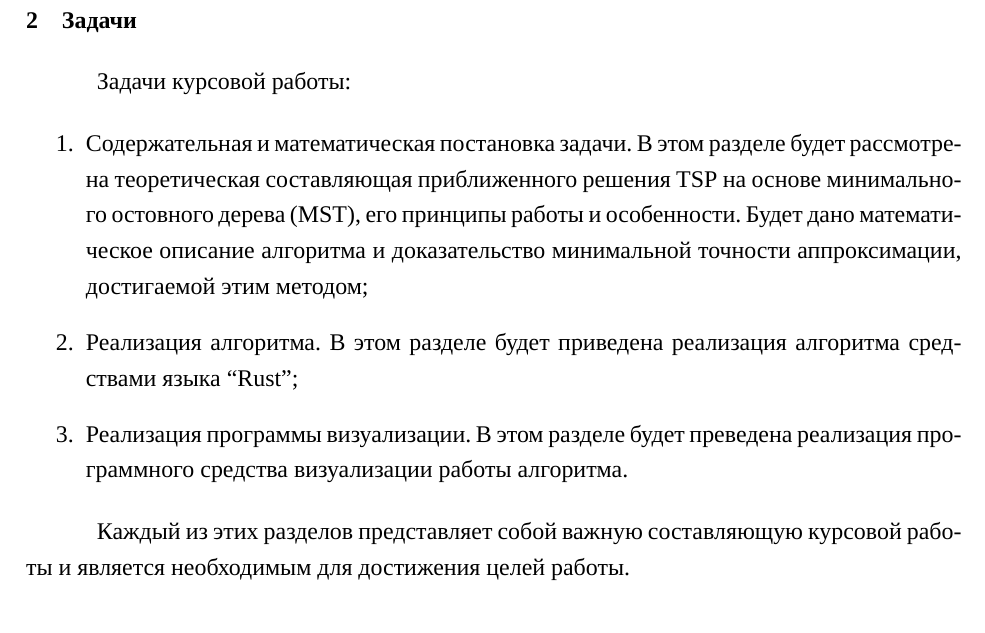
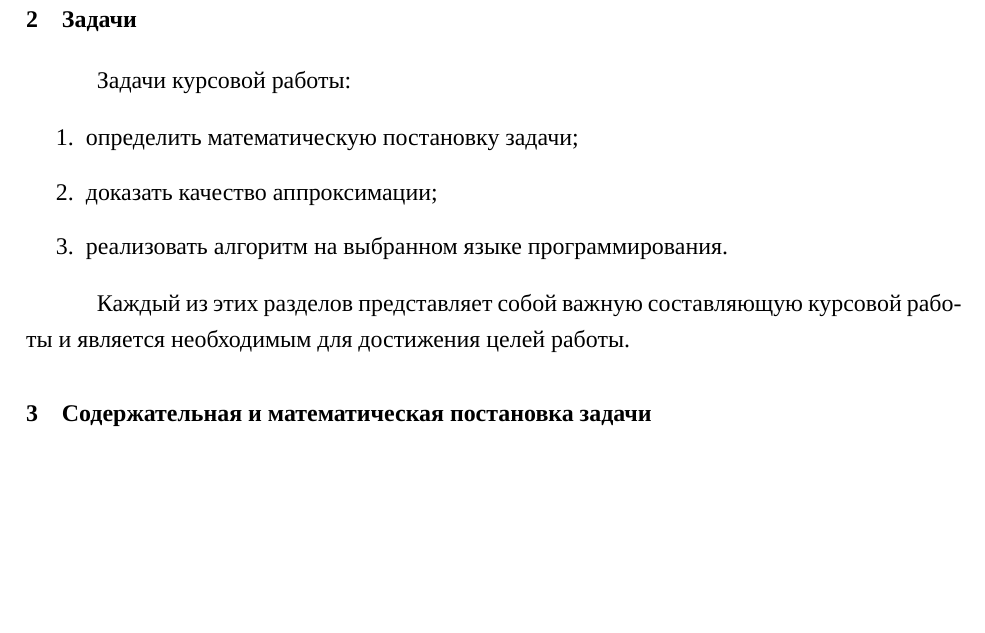
Before and after one commit to ekosachev/tsp-mst, a LaTeX document (report/report.tex, which reads report/tasks.tex): part of page 2 of 9, cut so that both start at the same text, the shorter picture padded with empty space. Compiled offline with XeLaTeX; a missing font is replaced by an installed copy or a similar font.

Commit message:
rewrite tasks

```diff
--- a/report/tasks.tex
+++ b/report/tasks.tex
@@ -1,9 +1,9 @@
 Задачи курсовой работы:
 
 \begin{enumerate}
-    \item Содержательная и математическая постановка задачи. В этом разделе будет рассмотрена теоретическая составляющая приближенного решения TSP на основе минимального остовного дерева (MST), его принципы работы и особенности. Будет дано математическое описание алгоритма и доказательство минимальной точности аппроксимации, достигаемой этим методом;
-    \item Реализация алгоритма. В этом разделе будет приведена реализация алгоритма средствами языка ``Rust'';
-    \item Реализация программы визуализации. В этом разделе будет преведена реализация программного средства визуализации работы алгоритма.
+	\item определить математическую постановку задачи;
+	\item доказать качество аппроксимации;
+	\item реализовать алгоритм на выбранном языке программирования.
 \end{enumerate}
 
 Каждый из этих разделов представляет собой важную составляющую курсовой работы и является необходимым для достижения целей работы.
```
